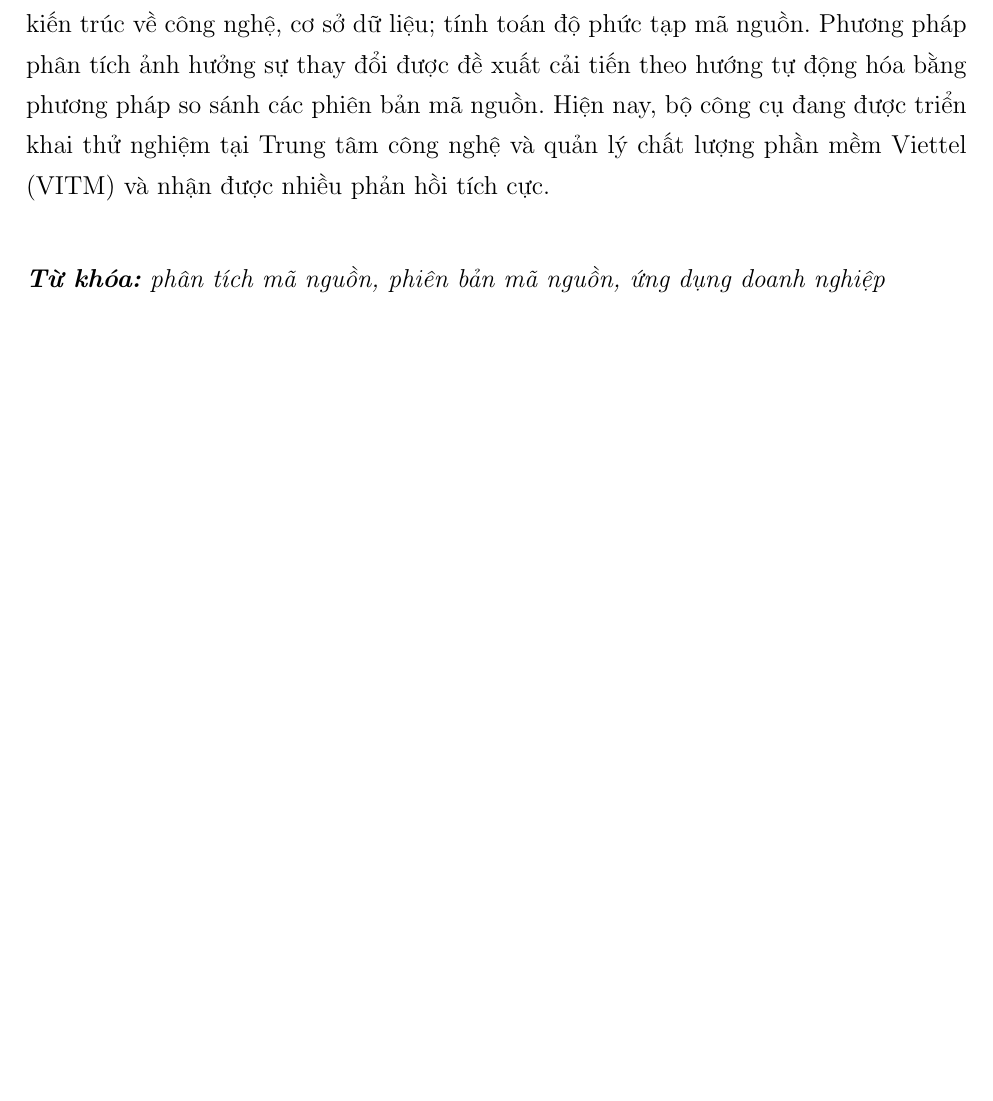
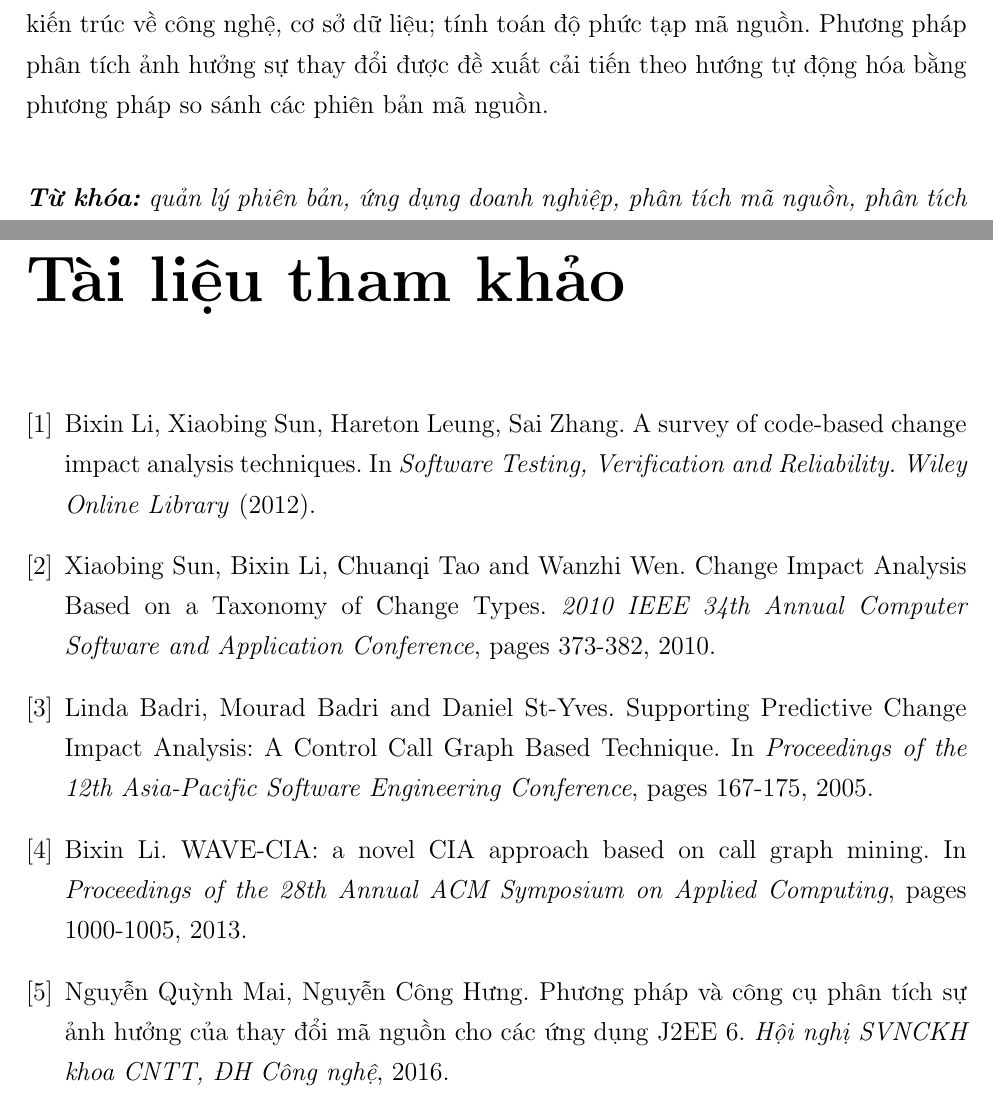
Before and after one commit to piggy2303/thesis, a LaTeX thesis (thesis.tex): part of page 5 of 55 before the commit and two parts of pages 5 and 56 of 56 after it, the two joined at a grey line, cut so that both start at the same text, the shorter picture padded with empty space. Compiled offline with pdfLaTeX.

Commit message:
update format

```diff
--- a/thesis.tex
+++ b/thesis.tex
@@ -18,6 +18,8 @@
 \usepackage{multirow}
 \usepackage{booktabs}
 \usepackage[ruled,vlined]{algorithm2e}
+\usepackage{chngcntr}
+\counterwithin{figure}{section}
 
 \setlength{\parskip}{6pt}
 
@@ -184,9 +186,9 @@ Tiếp theo tôi xin gửi lời cảm ơn đến các thầy cô giảng viên
 \begin{center}
 	\textbf{\large TÓM TẮT}
 \end{center}
-\textbf{Tóm tắt:} Mã nguồn ứng dụng trở nên lớn và phức tạp sau quá trình dài phát triển, bảo trì và nâng cấp. Vấn đề này đang dần phổ biến đối với các doanh nghiệp phát triển phần mềm, gây khó khăn trong việc kiểm soát và đảm bảo chất lượng cho các ứng dụng. Hiện nay đã có một số công cụ được đề xuất để giải quyết vấn đề trên nhưng chưa có kết quả thỏa đáng. Nghiên cứu này đề xuất các phương pháp và xây dựng một bộ công cụ toàn diện cho việc phân tích và đảm bảo chất lượng mã nguồn cho các ứng dụng doanh nghiệp sử dụng các nền tảng J2EE phổ biến Struts 2, Hibernate, Spring. Đầu tiên, mã nguồn của ứng dụng sẽ được tiền xử lý để tạo cây cấu trúc. Mỗi nút trên cây đại diện cho một thành phần mã nguồn. Tiếp theo, các nút sẽ được phân tích theo các công nghệ sử dụng trong ứng dụng để xác định mối quan hệ phụ thuộc. Cây cấu trúc này được sử dụng làm đầu vào cho việc phân tích ảnh hưởng sự thay đổi và các chức năng phân tích cấu trúc như xây dựng đồ thị dữ liệu; xây dựng kiến trúc về công nghệ, cơ sở dữ liệu; tính toán độ phức tạp mã nguồn. Phương pháp phân tích ảnh hưởng sự thay đổi được đề xuất cải tiến theo hướng tự động hóa bằng phương pháp so sánh các phiên bản mã nguồn. Hiện nay, bộ công cụ đang được triển khai thử nghiệm tại Trung tâm công nghệ và quản lý chất lượng phần mềm Viettel (VITM) và nhận được nhiều phản hồi tích cực.\\
+\textbf{Tóm tắt:} Mã nguồn ứng dụng trở nên lớn và phức tạp sau quá trình dài phát triển, bảo trì và nâng cấp. Vấn đề này đang dần phổ biến đối với các doanh nghiệp phát triển phần mềm, gây khó khăn trong việc kiểm soát và đảm bảo chất lượng cho các ứng dụng. Hiện nay đã có một số công cụ được đề xuất để giải quyết vấn đề trên nhưng chưa có kết quả thỏa đáng. Nghiên cứu này đề xuất các phương pháp và xây dựng một bộ công cụ toàn diện cho việc phân tích và đảm bảo chất lượng mã nguồn cho các ứng dụng doanh nghiệp sử dụng các nền tảng J2EE phổ biến Struts 2, Hibernate, Spring. Đầu tiên, mã nguồn của ứng dụng sẽ được tiền xử lý để tạo cây cấu trúc. Mỗi nút trên cây đại diện cho một thành phần mã nguồn. Tiếp theo, các nút sẽ được phân tích theo các công nghệ sử dụng trong ứng dụng để xác định mối quan hệ phụ thuộc. Cây cấu trúc này được sử dụng làm đầu vào cho việc phân tích ảnh hưởng sự thay đổi và các chức năng phân tích cấu trúc như xây dựng đồ thị dữ liệu; xây dựng kiến trúc về công nghệ, cơ sở dữ liệu; tính toán độ phức tạp mã nguồn. Phương pháp phân tích ảnh hưởng sự thay đổi được đề xuất cải tiến theo hướng tự động hóa bằng phương pháp so sánh các phiên bản mã nguồn.\\
 
-\noindent \textit{\textbf{Từ khóa:} phân tích mã nguồn, phiên bản mã nguồn, ứng dụng doanh nghiệp}
+\noindent \textit{\textbf{Từ khóa:} quản lý phiên bản, ứng dụng doanh nghiệp, phân tích mã nguồn, phân tích ảnh hưởng sự thay đổi}
 \end{titlepage}
 
 %-----ABSTRACT (ENGLISH)-----%
@@ -940,4 +952,26 @@ Hình \ref{fig:sample-vitm-1} và Hình \ref{fig:sample-vitm-2} lần lượt bi
 
 \chapter{Kết luận}
 Nghiên cứu này đã đề xuất các phương pháp và bộ công cụ phục vụ cho các hoạt động đảm bảo chất lượng mã nguồn các ứng dụng doanh nghiệp trên nền tảng và công nghệ J2EE. Ở giai đoạn này, chúng tôi đã hoàn thành cơ bản các chức năng chính của bộ công cụ nhằm đáp ứng cho việc phân tích mã nguồn các ứng dụng sử dụng Struts 2 và Hibernate. Dựa trên những gì đã thực hiện được, trong giai đoạn tiếp theo, sẽ có thêm nhiều phụ thuộc được thêm vào để xử lý giúp bộ phân tích ảnh hưởng dự đoán tập ảnh hưởng chính xác hơn. Bộ quản lý vào so sánh các phiên bản mã nguồn sẽ được tích hợp với các hệ thống quản lý phiên bản hiện nay như Git  và SVN . Điều này giúp cho việc thực hiện phân tích ảnh hưởng và báo cáo kết quả hoàn toàn tự động mà không cần đến các thao tác của con người. Đây cũng là một lợi thế để áp dụng các kĩ thuật CIA có tính chính xác cao hơn như kĩ thuật CIA dựa vào phân loại thay đổi bởi bộ so sánh phiên bản có thể xác định chính xác từng loại thay đổi trên các thành phần mã nguồn. Đối với các kiểm thử viên, chức năng phân tích ảnh hưởng có thể giúp họ chỉ cần thực hiện một số ca kiểm thử nhất định khi có đội phát triển thay đổi mã nguồn. Tuy nhiên, hiện nay hầu hết các ca kiểm thử được thực hiện dựa trên các tài liệu biên bản kiểm thử mà chúng mô tả các bước kiểm thử bằng tay trên giao diện ứng dụng chứ không phải tự động bằng Unit Test. Trong khi đó kết quả của bộ phân tích ảnh hưởng là các thành phần mã nguồn, do đó một bộ ánh xạ giữa thành phần mã nguồn và các màn hình hoặc chức năng ứng dụng cần được tích hợp để bộ công cụ này thực sự có ích và có thể ứng dụng đại trà vào quá trình đảm bảo chất lượng cho nền công nghiệp phát triển phần mềm ở các công ty hiện nay. Ngoài ra, cần có thêm nhiều góc nhìn về ứng dụng cần được tích hợp để người sử dụng thêm nhiều thông tin cho ứng dụng của mình như biểu đồ tuần tự giữa các package, biểu đồ dòng điều khiển và các công cụ đánh giá về độ phức tạp mã nguồn và bảo mật của ứng dụng, v.v. Bộ công cụ sẽ hỗ trợ cho thêm nhiều công nghệ và nền tảng khác của Java, và xa hơn nữa, nhóm sẽ nghiên cứu để bộ công cụ có thể phân tích cho các ngôn ngữ khác như C\#, PHP, Javascript.
+
+\begin{thebibliography}{9}
+	\bibitem{cia-survey}
+	Bixin Li, Xiaobing Sun, Hareton Leung, Sai Zhang.
+	A survey of code-based change impact analysis techniques.
+	In \textit{Software Testing, Verification and Reliability. Wiley Online Library} (2012).
+
+	\bibitem{cia-ct}
+	Xiaobing Sun, Bixin Li, Chuanqi Tao and Wanzhi Wen.
+	Change Impact Analysis Based on a Taxonomy of Change Types.
+	\textit{2010 IEEE 34th Annual Computer Software and Application Conference}, pages 373-382, 2010.
+
+	\bibitem{cia-call}
+	Linda Badri, Mourad Badri and Daniel St-Yves. Supporting Predictive Change Impact Analysis: A Control Call Graph Based Technique. In \textit{Proceedings of the 12th Asia-Pacific Software Engineering Conference}, pages 167-175, 2005.
+
+	\bibitem{cia-wave}
+	Bixin Li. WAVE-CIA: a novel CIA approach based on call graph mining. In \textit{Proceedings of the 28th Annual ACM Symposium on Applied Computing}, pages 1000-1005, 2013.
+
+	\bibitem{cia-uet}
+	Nguyễn Quỳnh Mai, Nguyễn Công Hưng. Phương pháp và công cụ phân tích sự ảnh hưởng của thay đổi mã nguồn cho các ứng dụng J2EE 6. \textit{Hội nghị SVNCKH khoa CNTT, ĐH Công nghệ}, 2016.
+\end{thebibliography}
+
 \end{document}
```
Also changed, not shown: thesis.tex (32 more changed lines), 1 other file.
